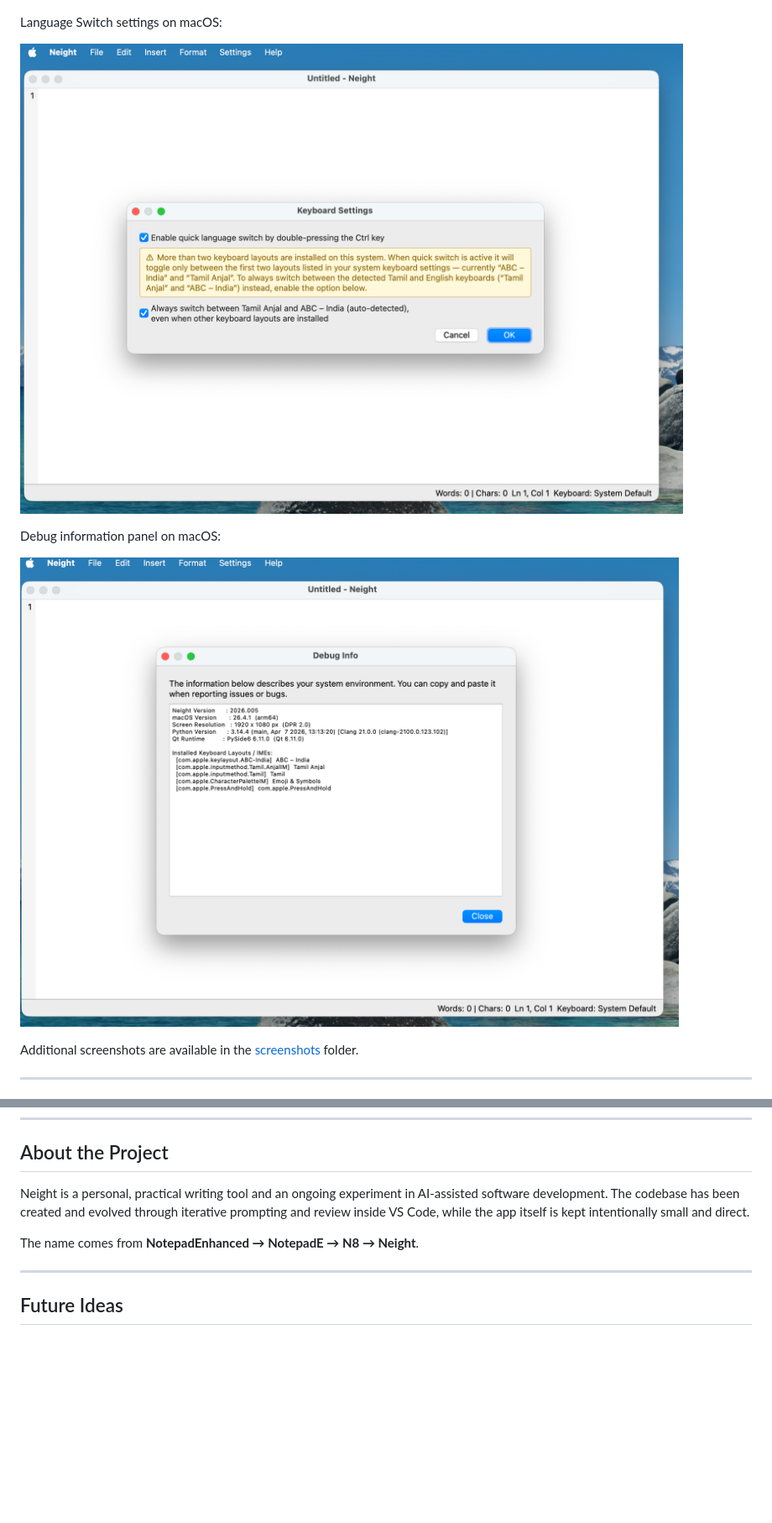
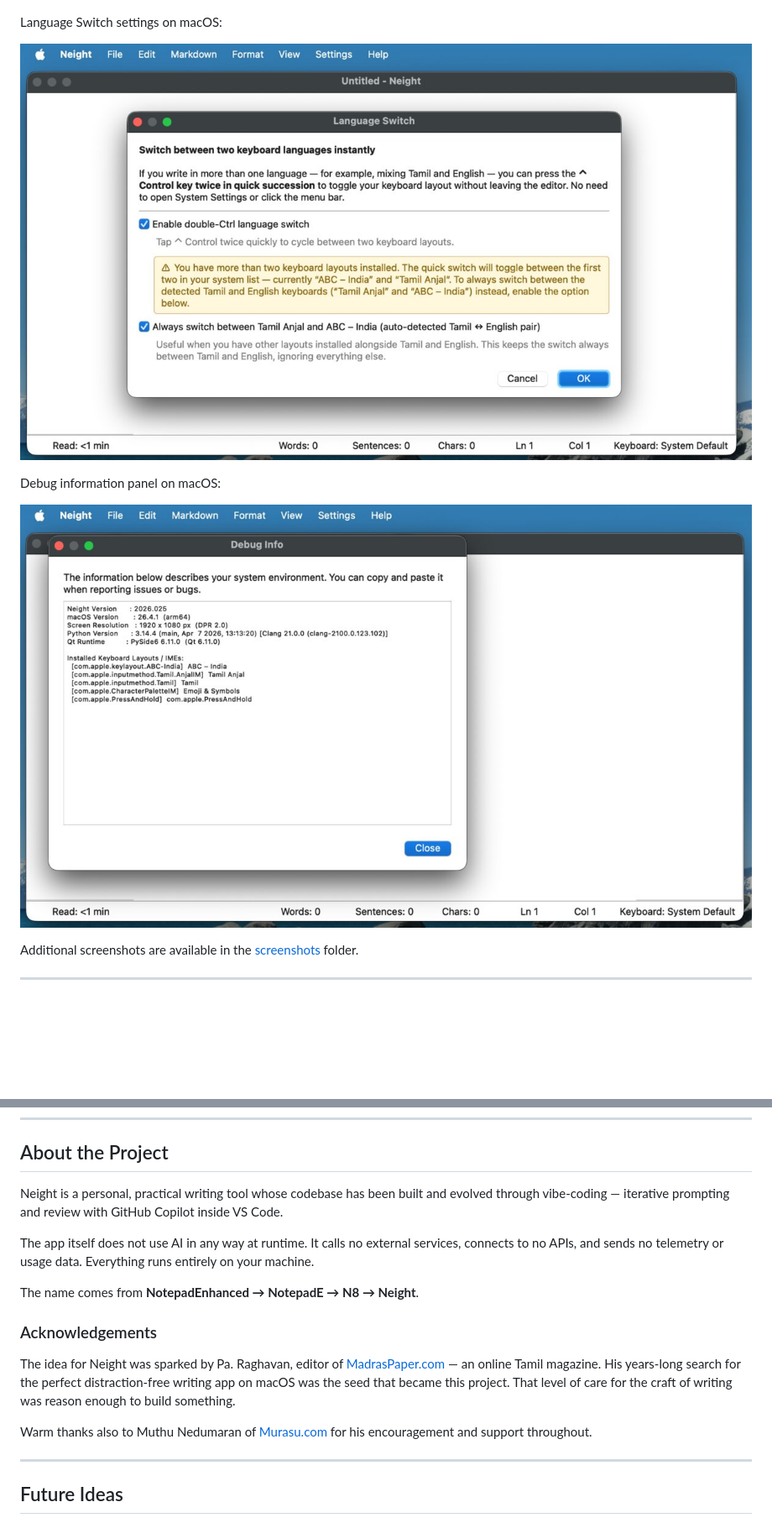
Before and after one commit to venkatarangan/neight, a Markdown page: README.md, 2 parts joined by grey strips. Shown: that part at 84% size. GitHub-like rendering; pictures changed too: screenshots/macos/2026-May-06-mac-debuginfo-screenshot.jpg (added), screenshots/macos/2026-May-06-mac-language-screenshot.jpg (added), screenshots/macos/2026-april-28-mac-debuginfo-screenshot.png (deleted); blank space fills up the shorter version.

```diff
--- a/README.md
+++ b/README.md
@@ -52,11 +54,11 @@ Main editor:
 
 Language Switch settings on macOS:
 
-![Neight language switch settings on macOS](screenshots/macos/2026-april-28-mac-keyboard-screenshot.png)
+![Neight language switch settings on macOS](screenshots/macos/2026-May-06-mac-language-screenshot.jpg)
 
 Debug information panel on macOS:
 
-![Neight debug info on macOS](screenshots/macos/2026-april-28-mac-debuginfo-screenshot.png)
+![Neight debug info on macOS](screenshots/macos/2026-May-06-mac-debuginfo-screenshot.jpg)
 
 Additional screenshots are available in the [screenshots](screenshots) folder.
 
@@ -497,9 +500,17 @@ This is a Qt-level behavior, not specific to Neight. Detailed notes and reproduc
 
 ## About the Project
 
-Neight is a personal, practical writing tool and an ongoing experiment in AI-assisted software development. The codebase has been created and evolved through iterative prompting and review inside VS Code, while the app itself is kept intentionally small and direct.
+Neight is a personal, practical writing tool whose codebase has been built and evolved through vibe-coding — iterative prompting and review with GitHub Copilot inside VS Code.
+
+The app itself does not use AI in any way at runtime. It calls no external services, connects to no APIs, and sends no telemetry or usage data. Everything runs entirely on your machine.
 
 The name comes from **NotepadEnhanced → NotepadE → N8 → Neight**.
+
+### Acknowledgements
+
+The idea for Neight was sparked by Pa. Raghavan, editor of [MadrasPaper.com](https://madraspaperinfo.com) — an online Tamil magazine. His years-long search for the perfect distraction-free writing app on macOS was the seed that became this project. That level of care for the craft of writing was reason enough to build something.
+
+Warm thanks also to Muthu Nedumaran of [Murasu.com](https://murasu.com) for his encouragement and support throughout.
 
 ---
 
```
Also changed, not shown: other parts of README.md (+12 -9 lines), 1 other file.
